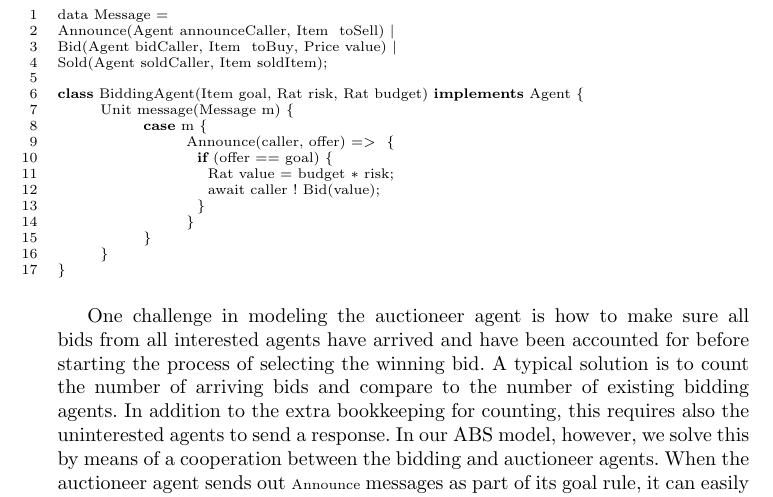
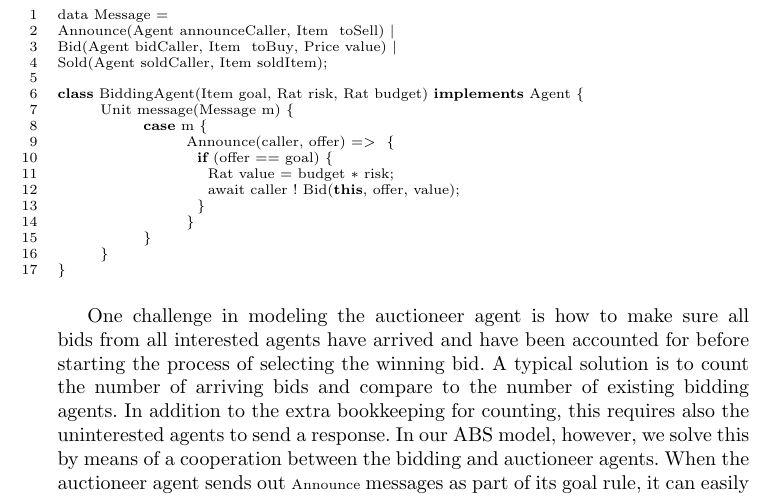
Before and after one commit to vlad-serbanescu/coordination2017, a LaTeX thesis (coor.tex, which reads lang.tex): part of page 6 of 19, cut so that both start at the same text. Compiled offline with pdfLaTeX.

Commit message:
code fix in auction system

```diff
--- a/lang.tex
+++ b/lang.tex
@@ -145,7 +145,7 @@ class BiddingAgent(Item goal, Rat risk, Rat budget) implements Agent {
 			Announce(caller, offer) =>  {
 			  if (offer == goal) {
 			    Rat value = budget * risk;
-			    await caller ! Bid(value);
+			    await caller ! Bid(this, offer, value);
 			  }
 			}
 		}
```
